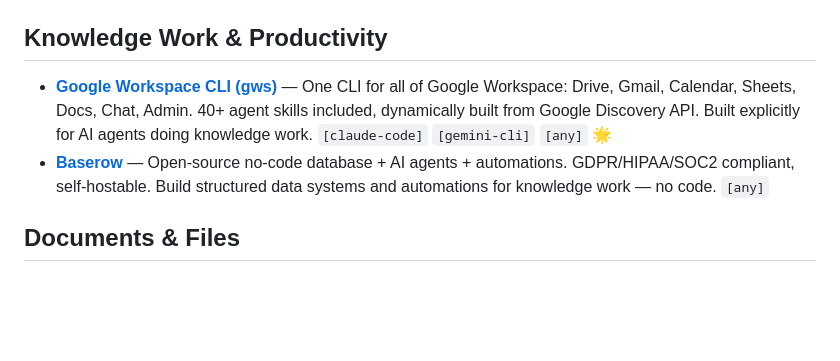
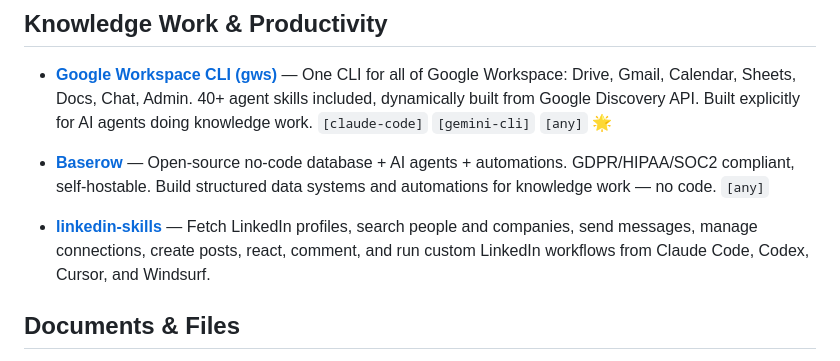
Before and after one commit to Kairox-Agents/awesome-agent-skills, a Markdown page: README.md, the part around the change. GitHub-like rendering; blank space fills up the shorter version.

Commit message:
Add Linked API linkedin skill

```diff
--- a/README.md
+++ b/README.md
@@ -29,6 +29,7 @@ The dev tooling side of AI agents is well-covered. This list focuses on the gap:
 - **[Google Workspace CLI (gws)](https://github.com/googleworkspace/cli)** — One CLI for all of Google Workspace: Drive, Gmail, Calendar, Sheets, Docs, Chat, Admin. 40+ agent skills included, dynamically built from Google Discovery API. Built explicitly for AI agents doing knowledge work. `[claude-code]` `[gemini-cli]` `[any]` 🌟
 - **[Baserow](https://github.com/baserow/baserow)** — Open-source no-code database + AI agents + automations. GDPR/HIPAA/SOC2 compliant, self-hostable. Build structured data systems and automations for knowledge work — no code. `[any]`
 
+- **[linkedin-skills](https://github.com/Linked-API/linkedin-skills/tree/main/linkedin)** — Fetch LinkedIn profiles, search people and companies, send messages, manage connections, create posts, react, comment, and run custom LinkedIn workflows from Claude Code, Codex, Cursor, and Windsurf.
 ## Documents & Files
 
 - **[Word Document Skill (docx)](https://github.com/anthropics/skills/tree/main/skills/docx)** — Create, edit, and analyze Word documents with tracked changes, comments, and formatting. Official Anthropic reference implementation, powers Claude's native document capabilities. `[claude-code]` `[any]`
```
